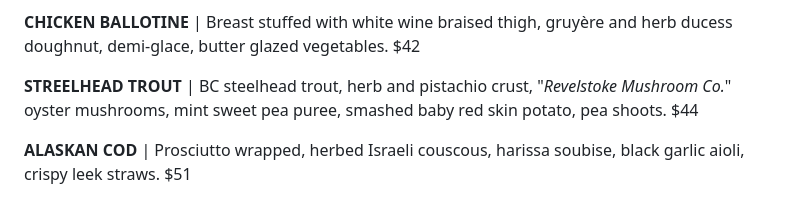
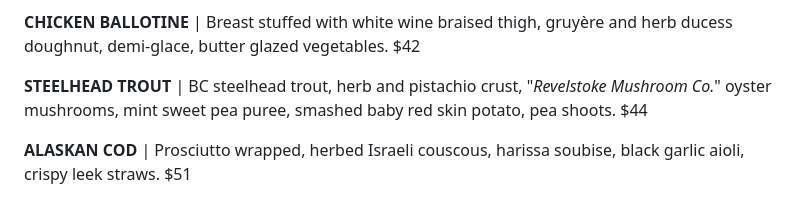
Before and after one commit to zevisert/woolsey-creek-bistro, a Markdown page: src/pages/menu.md, the part around the change. Rendered like a GitHub page.

Commit message:
fix: menu typo

```diff
--- a/src/pages/menu.md
+++ b/src/pages/menu.md
@@ -51,7 +51,7 @@ layout: ../layouts/Menu.astro
 
 **CHICKEN BALLOTINE** | Breast stuffed with white wine braised thigh, gruyère and herb ducess doughnut, demi-glace, butter glazed vegetables. $42
 
-**STREELHEAD TROUT** | BC steelhead trout, herb and pistachio crust, "_Revelstoke Mushroom Co._" oyster mushrooms, mint sweet pea puree, smashed baby red skin potato, pea shoots. $44
+**STEELHEAD TROUT** | BC steelhead trout, herb and pistachio crust, "_Revelstoke Mushroom Co._" oyster mushrooms, mint sweet pea puree, smashed baby red skin potato, pea shoots. $44
 
 **ALASKAN COD** | Prosciutto wrapped, herbed Israeli couscous, harissa soubise, black garlic aioli, crispy leek straws. $51
 
```
